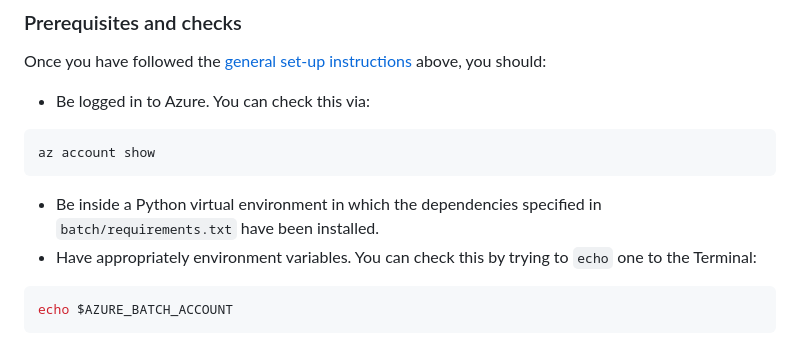
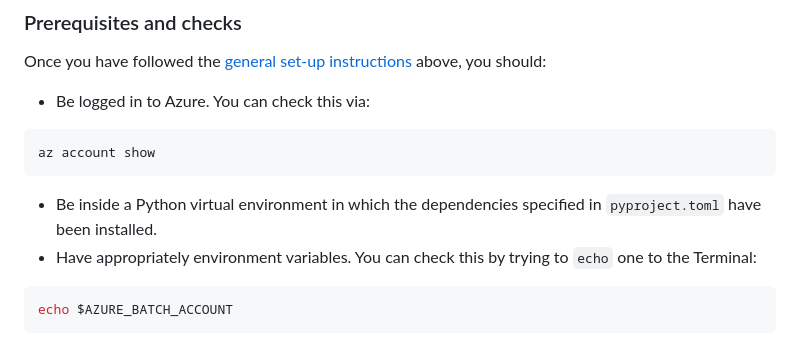
Before and after one commit to CDCgov/wastewater-informed-covid-forecasting, a Markdown page: batch/README.md, the part around the change. Drawn GitHub-style.

Commit message:
Tweak readme

````diff
--- a/batch/README.md
+++ b/batch/README.md
@@ -90,7 +90,7 @@ Once you have followed the [general set-up instructions](#general-setup-for-inte
 ```bash
 az account show
 ```
-- Be inside a Python virtual environment in which the dependencies specified in `batch/requirements.txt` have been installed.
+- Be inside a Python virtual environment in which the dependencies specified in `pyproject.toml` have been installed.
 - Have appropriately environment variables. You can check this by trying to `echo` one to the Terminal:
 ```bash
 echo $AZURE_BATCH_ACCOUNT
````
